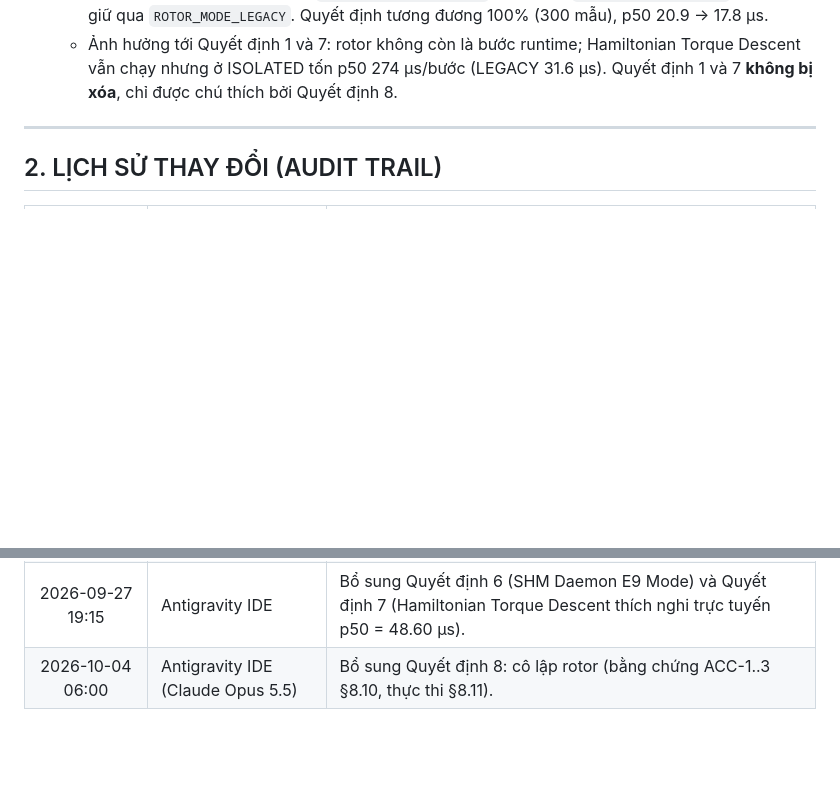
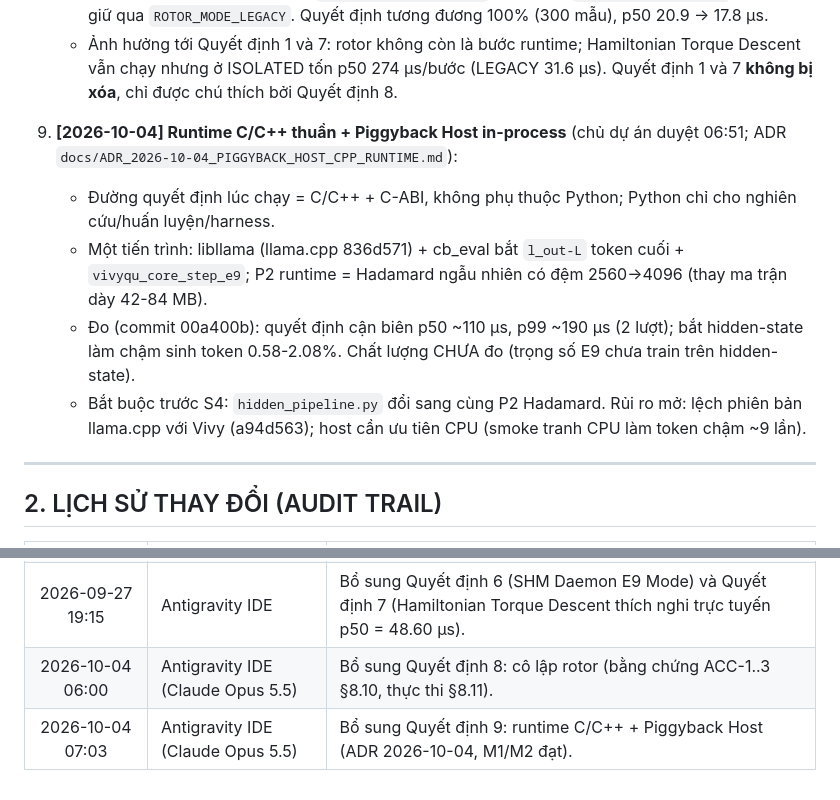
Before and after one commit to ngocchau-ai/Vivyq, a Markdown page: sync_2brain/hot-memory/durable_decisions_vivyqu.md, 2 parts joined by grey strips. Rendered like a GitHub page; blank space fills up the shorter version.

Commit message:
sync_2brain: durable decision 9 (C/C++ runtime + piggyback host)

```diff
--- a/sync_2brain/hot-memory/durable_decisions_vivyqu.md
+++ b/sync_2brain/hot-memory/durable_decisions_vivyqu.md
@@ -55,6 +55,12 @@
    - Căn cứ: bộ nghiệm thu ACC-1..3 (`docs/ACCEPTANCE_SUITE_ACC1_3_QUDIT_HYPOTHESIS.md` §8.10): H3 (có rotor) không thắng H4 (bỏ rotor) ở cả 3 bài.
    - Thực thi (§8.11): gập rotor vào `W_c_active = W_c·R(θ)`; mặc định `ROTOR_MODE_ISOLATED`; đường cũ giữ qua `ROTOR_MODE_LEGACY`. Quyết định tương đương 100% (300 mẫu), p50 20.9 → 17.8 µs.
    - Ảnh hưởng tới Quyết định 1 và 7: rotor không còn là bước runtime; Hamiltonian Torque Descent vẫn chạy nhưng ở ISOLATED tốn p50 274 µs/bước (LEGACY 31.6 µs). Quyết định 1 và 7 **không bị xóa**, chỉ được chú thích bởi Quyết định 8.
+
+9. **[2026-10-04] Runtime C/C++ thuần + Piggyback Host in-process** (chủ dự án duyệt 06:51; ADR `docs/ADR_2026-10-04_PIGGYBACK_HOST_CPP_RUNTIME.md`):
+   - Đường quyết định lúc chạy = C/C++ + C-ABI, không phụ thuộc Python; Python chỉ cho nghiên cứu/huấn luyện/harness.
+   - Một tiến trình: libllama (llama.cpp 836d571) + cb_eval bắt `l_out-L` token cuối + `vivyqu_core_step_e9`; P2 runtime = Hadamard ngẫu nhiên có đệm 2560->4096 (thay ma trận dày 42-84 MB).
+   - Đo (commit 00a400b): quyết định cận biên p50 ~110 µs, p99 ~190 µs (2 lượt); bắt hidden-state làm chậm sinh token 0.58-2.08%. Chất lượng CHƯA đo (trọng số E9 chưa train trên hidden-state).
+   - Bắt buộc trước S4: `hidden_pipeline.py` đổi sang cùng P2 Hadamard. Rủi ro mở: lệch phiên bản llama.cpp với Vivy (a94d563); host cần ưu tiên CPU (smoke tranh CPU làm token chậm ~9 lần).
 ---
 
 ## 2. LỊCH SỬ THAY ĐỔI (AUDIT TRAIL)
@@ -65,3 +71,4 @@
 | 2026-09-27 18:30 | Antigravity IDE | Cập nhật Quyết định 1: Khóa Nhánh C E9-v2 sau khi tích hợp trọn gói vào C++ Core và đối chiếu chéo 100% trên 1500 mẫu test. |
 | 2026-09-27 19:15 | Antigravity IDE | Bổ sung Quyết định 6 (SHM Daemon E9 Mode) và Quyết định 7 (Hamiltonian Torque Descent thích nghi trực tuyến p50 = 48.60 µs). |
 | 2026-10-04 06:00 | Antigravity IDE (Claude Opus 5.5) | Bổ sung Quyết định 8: cô lập rotor (bằng chứng ACC-1..3 §8.10, thực thi §8.11). |
+| 2026-10-04 07:03 | Antigravity IDE (Claude Opus 5.5) | Bổ sung Quyết định 9: runtime C/C++ + Piggyback Host (ADR 2026-10-04, M1/M2 đạt). |
```
